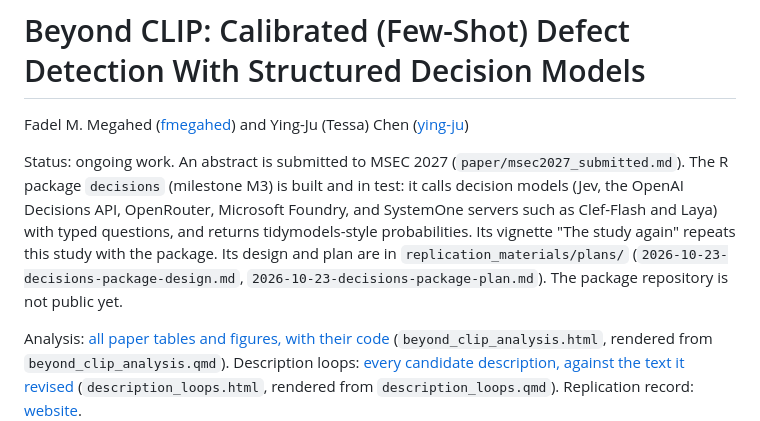
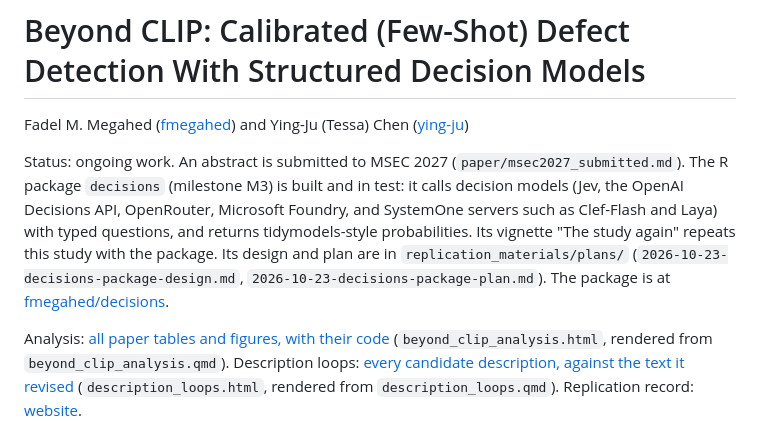
Before and after one commit to fmegahed/decision-models-for-industrial-image-qc, a Markdown page: README.md, the part around the change. GitHub-like rendering.

Commit message:
README: link the package repository fmegahed/decisions
Co-Authored-By: Claude Opus 5.5 <noreply@anthropic.com>
Claude-Session: https://claude.ai/code/session_01CbjAaD4m5kdGha9nnTkFwr

```diff
--- a/README.md
+++ b/README.md
@@ -2,7 +2,7 @@
 
 Fadel M. Megahed ([fmegahed](https://github.com/fmegahed)) and Ying-Ju (Tessa) Chen ([ying-ju](https://github.com/ying-ju))
 
-Status: ongoing work. An abstract is submitted to MSEC 2027 (`paper/msec2027_submitted.md`). The R package `decisions` (milestone M3) is built and in test: it calls decision models (Jev, the OpenAI Decisions API, OpenRouter, Microsoft Foundry, and SystemOne servers such as Clef-Flash and Laya) with typed questions, and returns tidymodels-style probabilities. Its vignette "The study again" repeats this study with the package. Its design and plan are in `replication_materials/plans/` (`2026-10-23-decisions-package-design.md`, `2026-10-23-decisions-package-plan.md`). The package repository is not public yet.
+Status: ongoing work. An abstract is submitted to MSEC 2027 (`paper/msec2027_submitted.md`). The R package `decisions` (milestone M3) is built and in test: it calls decision models (Jev, the OpenAI Decisions API, OpenRouter, Microsoft Foundry, and SystemOne servers such as Clef-Flash and Laya) with typed questions, and returns tidymodels-style probabilities. Its vignette "The study again" repeats this study with the package. Its design and plan are in `replication_materials/plans/` (`2026-10-23-decisions-package-design.md`, `2026-10-23-decisions-package-plan.md`). The package is at [fmegahed/decisions](https://github.com/fmegahed/decisions).
 
 Analysis: [all paper tables and figures, with their code](https://fmegahed.github.io/decision-models-for-industrial-image-qc/pages/beyond_clip_analysis.html) (`beyond_clip_analysis.html`, rendered from `beyond_clip_analysis.qmd`). Description loops: [every candidate description, against the text it revised](https://fmegahed.github.io/decision-models-for-industrial-image-qc/pages/description_loops.html) (`description_loops.html`, rendered from `description_loops.qmd`). Replication record: [website](https://fmegahed.github.io/decision-models-for-industrial-image-qc/).
 
```
